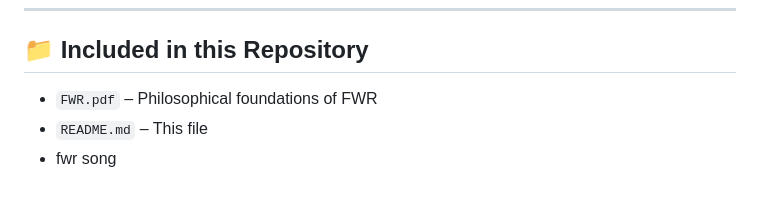
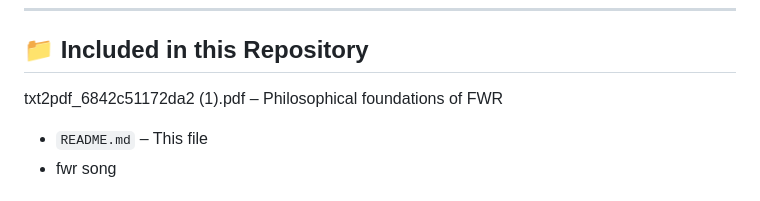
Before and after one commit to jaehong-park-78/main, a Markdown page: README.md, the part around the change. Rendered like a GitHub page.

```diff
--- a/README.md
+++ b/README.md
@@ -72,8 +72,8 @@ Where `R_ij(t)` is the resonance between entity *i* and entity *j* over time.
 ---
 
 ## 📁 Included in this Repository
-
-- `FWR.pdf` – Philosophical foundations of FWR
+txt2pdf_6842c51172da2 (1).pdf
+– Philosophical foundations of FWR
 - `README.md` – This file
 - fwr song
 
```
